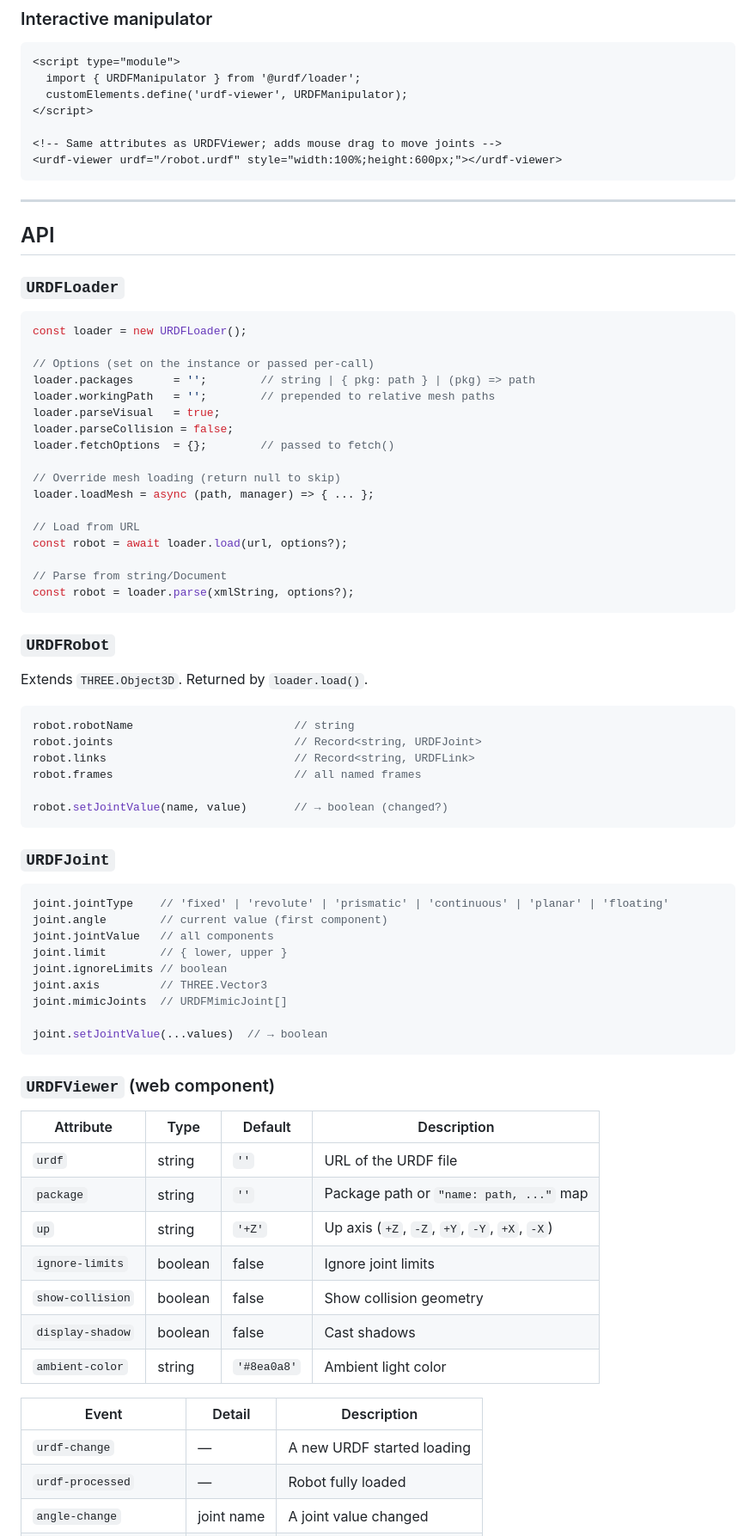
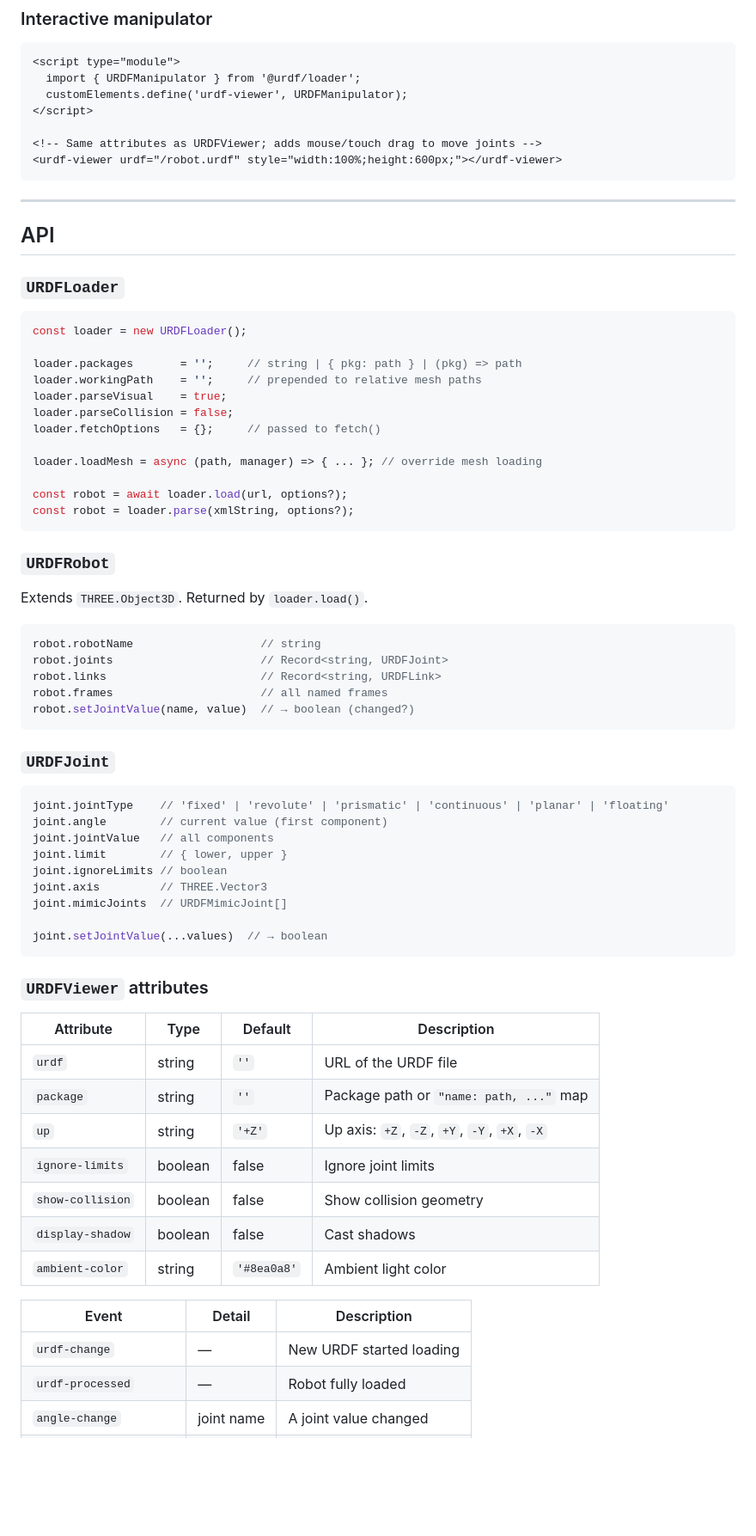
Before and after one commit to urdf/urdf.github.io, a Markdown page: README.md, the part around one of its changes. Shown at 86% size. Drawn GitHub-style; blank space fills up the shorter version.

````diff
--- a/README.md
+++ b/README.md
@@ -67,7 +75,7 @@ robot.setJointValue('shoulder_pan_joint', Math.PI / 4);
   customElements.define('urdf-viewer', URDFManipulator);
 </script>
 
-<!-- Same attributes as URDFViewer; adds mouse drag to move joints -->
+<!-- Same attributes as URDFViewer; adds mouse/touch drag to move joints -->
 <urdf-viewer urdf="/robot.urdf" style="width:100%;height:600px;"></urdf-viewer>
 ```
 
@@ -80,20 +88,15 @@ robot.setJointValue('shoulder_pan_joint', Math.PI / 4);
 ```ts
 const loader = new URDFLoader();
 
-// Options (set on the instance or passed per-call)
-loader.packages      = '';        // string | { pkg: path } | (pkg) => path
-loader.workingPath   = '';        // prepended to relative mesh paths
-loader.parseVisual   = true;
+loader.packages       = '';     // string | { pkg: path } | (pkg) => path
+loader.workingPath    = '';     // prepended to relative mesh paths
+loader.parseVisual    = true;
 loader.parseCollision = false;
-loader.fetchOptions  = {};        // passed to fetch()
+loader.fetchOptions   = {};     // passed to fetch()
 
-// Override mesh loading (return null to skip)
-loader.loadMesh = async (path, manager) => { ... };
+loader.loadMesh = async (path, manager) => { ... }; // override mesh loading
 
-// Load from URL
 const robot = await loader.load(url, options?);
-
-// Parse from string/Document
 const robot = loader.parse(xmlString, options?);
 ```
 
@@ -102,12 +105,11 @@ const robot = loader.parse(xmlString, options?);
 Extends `THREE.Object3D`. Returned by `loader.load()`.
 
 ```ts
-robot.robotName                        // string
-robot.joints                           // Record<string, URDFJoint>
-robot.links                            // Record<string, URDFLink>
-robot.frames                           // all named frames
-
-robot.setJointValue(name, value)       // → boolean (changed?)
+robot.robotName                   // string
+robot.joints                      // Record<string, URDFJoint>
+robot.links                       // Record<string, URDFLink>
+robot.frames                      // all named frames
+robot.setJointValue(name, value)  // → boolean (changed?)
 ```
 
 ### `URDFJoint`
@@ -124,13 +126,13 @@ joint.mimicJoints  // URDFMimicJoint[]
 joint.setJointValue(...values)  // → boolean
 ```
 
-### `URDFViewer` (web component)
+### `URDFViewer` attributes
 
 | Attribute | Type | Default | Description |
 |---|---|---|---|
 | `urdf` | string | `''` | URL of the URDF file |
 | `package` | string | `''` | Package path or `"name: path, ..."` map |
-| `up` | string | `'+Z'` | Up axis (`+Z`, `-Z`, `+Y`, `-Y`, `+X`, `-X`) |
+| `up` | string | `'+Z'` | Up axis: `+Z`, `-Z`, `+Y`, `-Y`, `+X`, `-X` |
 | `ignore-limits` | boolean | false | Ignore joint limits |
 | `show-collision` | boolean | false | Show collision geometry |
 | `display-shadow` | boolean | false | Cast shadows |
@@ -138,7 +140,7 @@ joint.setJointValue(...values)  // → boolean
 
 | Event | Detail | Description |
 |---|---|---|
-| `urdf-change` | — | A new URDF started loading |
+| `urdf-change` | — | New URDF started loading |
 | `urdf-processed` | — | Robot fully loaded |
 | `angle-change` | joint name | A joint value changed |
 | `ignore-limits-change` | — | `ignore-limits` toggled |
````
Also changed, not shown: other parts of README.md (+26 -18 lines).
